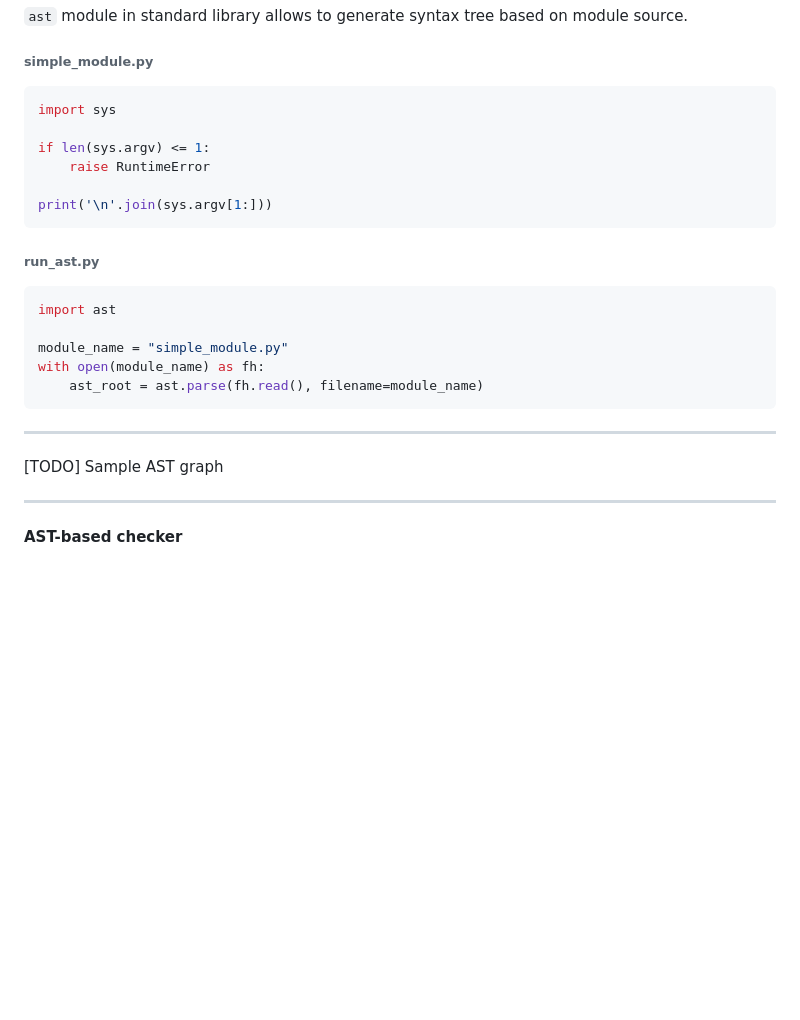
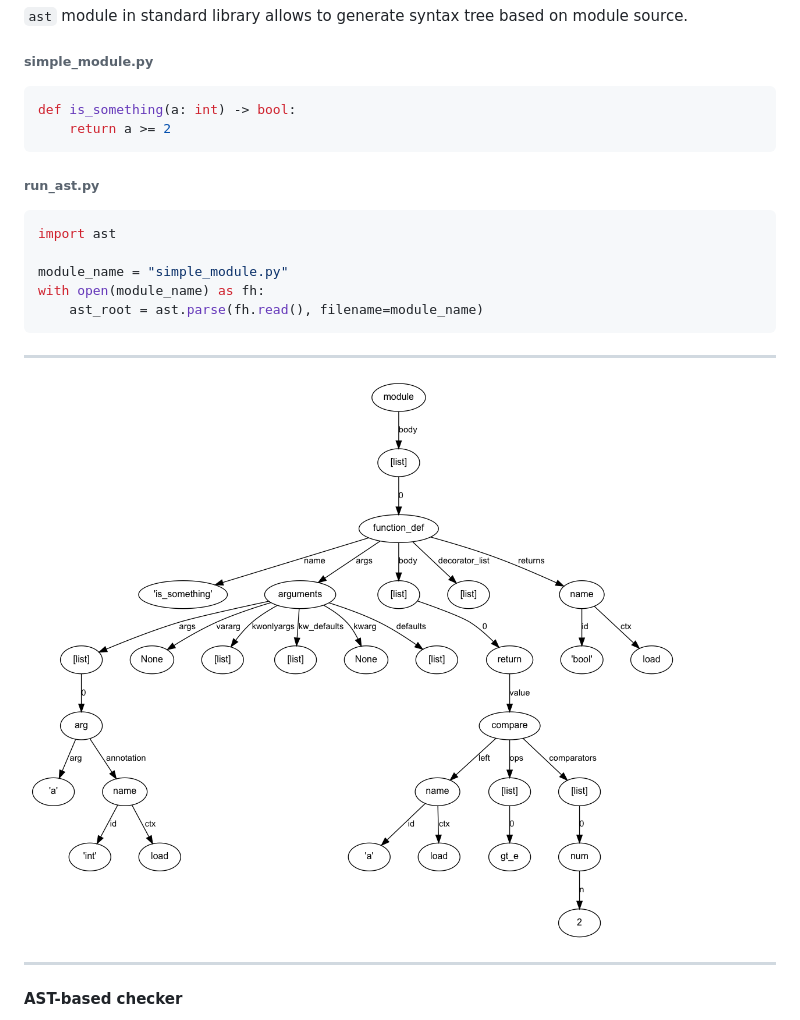
Before and after one commit to rogalski/pygda-pylint-talk, a Markdown page: SLIDES.md, the part around the change. Drawn GitHub-style; pictures changed too: ast.png (added); blank space fills up the shorter version.

Commit message:
Add sample AST graph

````diff
--- a/SLIDES.md
+++ b/SLIDES.md
@@ -133,12 +133,8 @@ Essentially, those checks rely on information which are missing from abstract sy
 `ast` module in standard library allows to generate syntax tree based on module source.
 ###### simple_module.py
 ```python
-import sys
-
-if len(sys.argv) <= 1:
-    raise RuntimeError
-
-print('\n'.join(sys.argv[1:]))
+def is_something(a: int) -> bool:
+    return a >= 2
 ```
 ###### run_ast.py
 ```python
@@ -149,7 +145,7 @@ with open(module_name) as fh:
     ast_root = ast.parse(fh.read(), filename=module_name)
 ```
 - - - -
-[TODO] Sample AST graph
+![](ast.png)
 - - - -
 #### AST-based checker
 - is fed with AST tree
````
Also changed, not shown: 2 other files.
